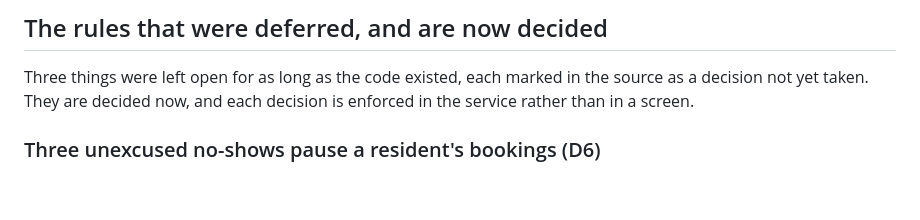
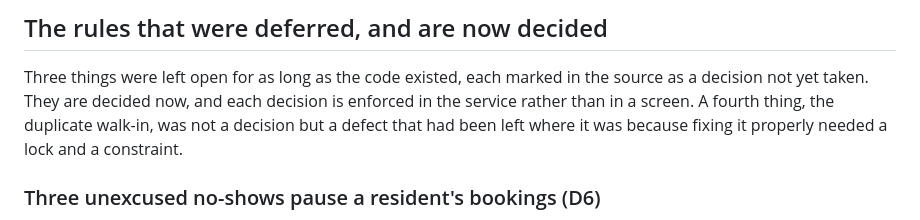
Before and after one commit to reyhanuko/GovQueue, a Markdown page: README.md, the part around the change. Rendered like a GitHub page; blank space fills up the shorter version.

Commit message:
Say plainly that the duplicate walk-in was a defect, not a decision

```diff
--- a/README.md
+++ b/README.md
@@ -716,7 +716,9 @@ so the existing behaviour is preserved and tested alongside the new one.
 
 Three things were left open for as long as the code existed, each marked in the
 source as a decision not yet taken. They are decided now, and each decision is
-enforced in the service rather than in a screen.
+enforced in the service rather than in a screen. A fourth thing, the duplicate
+walk-in, was not a decision but a defect that had been left where it was
+because fixing it properly needed a lock and a constraint.
 
 ### Three unexcused no-shows pause a resident's bookings (D6)
 
```
